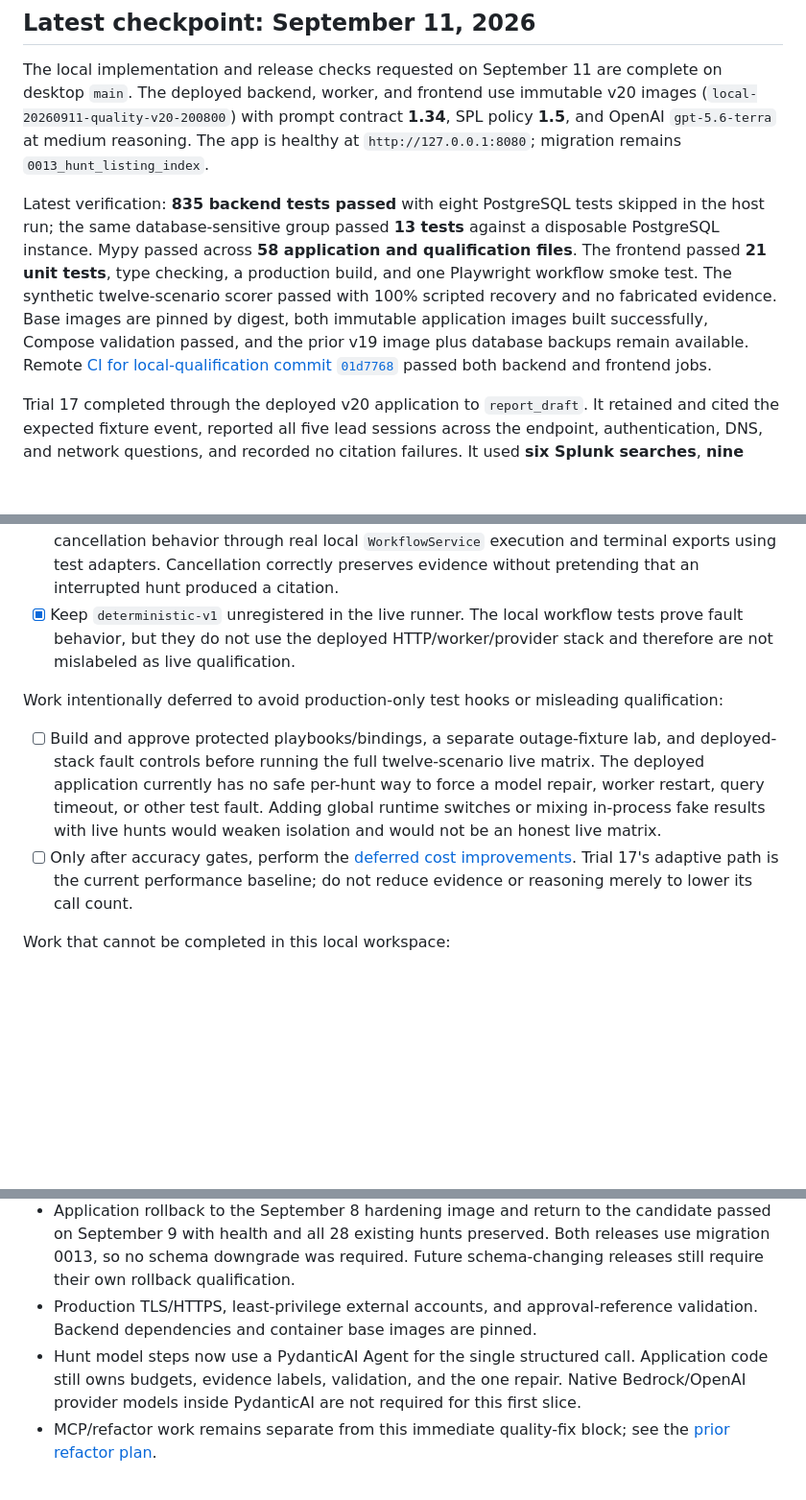
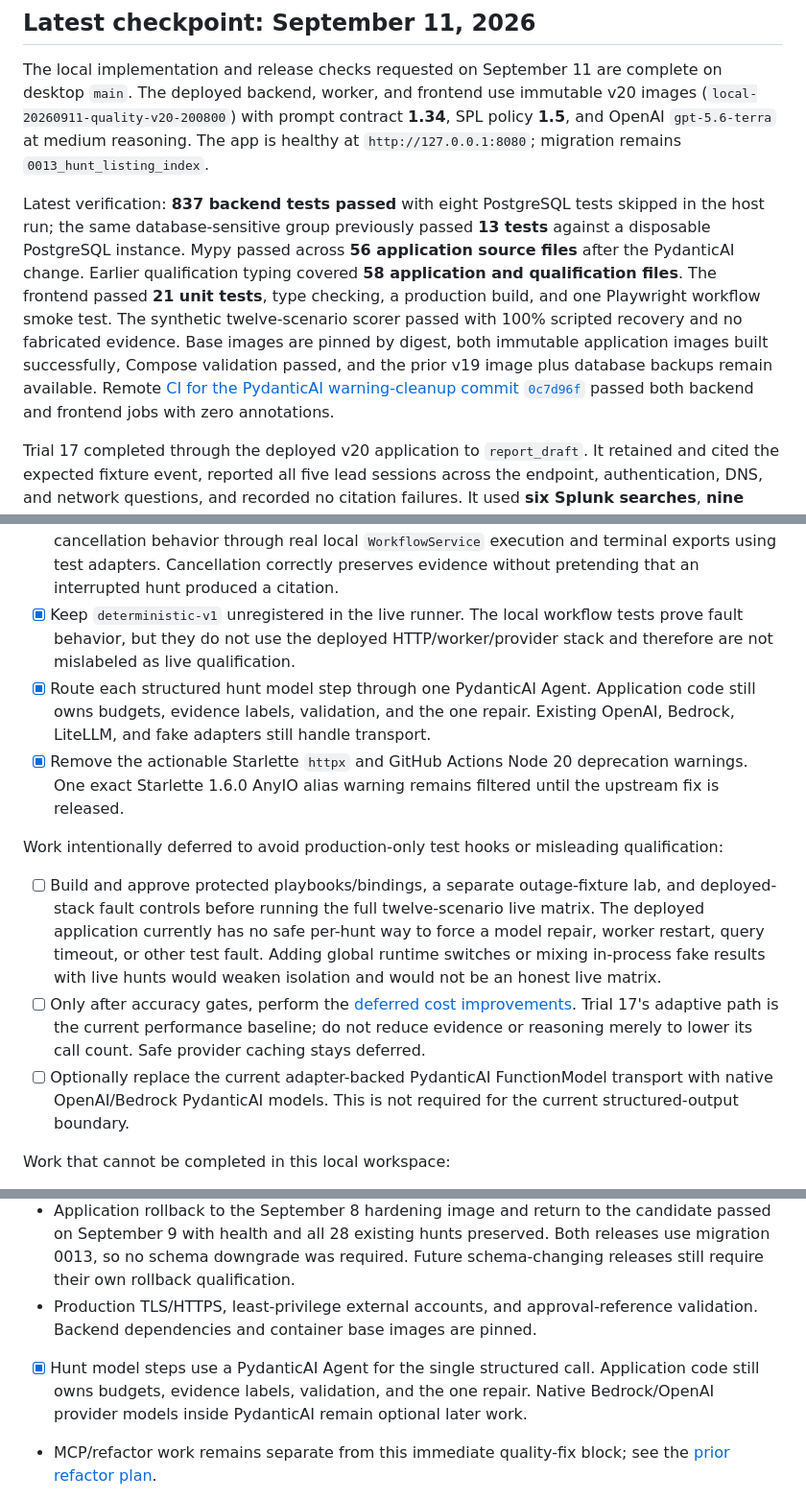
Before and after one commit to dreyna001/ai-enabled-threathunting, a Markdown page: docs/remaining-work.md, 3 parts joined by grey strips. Shown at 96% size. Rendered like a GitHub page; blank space fills up the shorter version.

Commit message:
Record completed PydanticAI and remaining todos
Co-authored-by: Cursor <cursoragent@cursor.com>

```diff
--- a/docs/remaining-work.md
+++ b/docs/remaining-work.md
@@ -4,7 +4,7 @@
 
 The local implementation and release checks requested on September 11 are complete on desktop `main`. The deployed backend, worker, and frontend use immutable v20 images (`local-20260911-quality-v20-200800`) with prompt contract **1.34**, SPL policy **1.5**, and OpenAI `gpt-5.6-terra` at medium reasoning. The app is healthy at `http://127.0.0.1:8080`; migration remains `0013_hunt_listing_index`.
 
-Latest verification: **835 backend tests passed** with eight PostgreSQL tests skipped in the host run; the same database-sensitive group passed **13 tests** against a disposable PostgreSQL instance. Mypy passed across **58 application and qualification files**. The frontend passed **21 unit tests**, type checking, a production build, and one Playwright workflow smoke test. The synthetic twelve-scenario scorer passed with 100% scripted recovery and no fabricated evidence. Base images are pinned by digest, both immutable application images built successfully, Compose validation passed, and the prior v19 image plus database backups remain available. Remote [CI for local-qualification commit `01d7768`](https://github.com/dreyna001/ai-enabled-threathunting/actions/runs/34663507327) passed both backend and frontend jobs.
+Latest verification: **837 backend tests passed** with eight PostgreSQL tests skipped in the host run; the same database-sensitive group previously passed **13 tests** against a disposable PostgreSQL instance. Mypy passed across **56 application source files** after the PydanticAI change. Earlier qualification typing covered **58 application and qualification files**. The frontend passed **21 unit tests**, type checking, a production build, and one Playwright workflow smoke test. The synthetic twelve-scenario scorer passed with 100% scripted recovery and no fabricated evidence. Base images are pinned by digest, both immutable application images built successfully, Compose validation passed, and the prior v19 image plus database backups remain available. Remote [CI for the PydanticAI warning-cleanup commit `0c7d96f`](https://github.com/dreyna001/ai-enabled-threathunting/actions/runs/34664252532) passed both backend and frontend jobs with zero annotations.
 
 Trial 17 completed through the deployed v20 application to `report_draft`. It retained and cited the expected fixture event, reported all five lead sessions across the endpoint, authentication, DNS, and network questions, and recorded no citation failures. It used **six Splunk searches**, **nine model calls**, **962,458 input tokens**, **15,228 output tokens**, and one repair. These are measured run facts, not proof of general model quality. The observed scorer reports retrieval/citation recovery only; independent analytical judgments remain absent.
 
@@ -13,11 +13,14 @@ Work completed locally after this checkpoint:
 - [x] Replace the unsafe live-adapter callback input with a twelve-entry execution plan containing only scenario ID, fault mode, execution source, and export source. Categories, abstract evidence IDs, expected counts, answer limitations, identity mappings, and answer keys remain evaluator-side. Leaking source values stop execution before adapter, Splunk, or model work.
 - [x] Exercise deterministic timeout, one-repair, expired-lease restart, hard-budget, and cancellation behavior through real local `WorkflowService` execution and terminal exports using test adapters. Cancellation correctly preserves evidence without pretending that an interrupted hunt produced a citation.
 - [x] Keep `deterministic-v1` unregistered in the live runner. The local workflow tests prove fault behavior, but they do not use the deployed HTTP/worker/provider stack and therefore are not mislabeled as live qualification.
+- [x] Route each structured hunt model step through one PydanticAI Agent. Application code still owns budgets, evidence labels, validation, and the one repair. Existing OpenAI, Bedrock, LiteLLM, and fake adapters still handle transport.
+- [x] Remove the actionable Starlette `httpx` and GitHub Actions Node 20 deprecation warnings. One exact Starlette 1.6.0 AnyIO alias warning remains filtered until the upstream fix is released.
 
 Work intentionally deferred to avoid production-only test hooks or misleading qualification:
 
 - [ ] Build and approve protected playbooks/bindings, a separate outage-fixture lab, and deployed-stack fault controls before running the full twelve-scenario live matrix. The deployed application currently has no safe per-hunt way to force a model repair, worker restart, query timeout, or other test fault. Adding global runtime switches or mixing in-process fake results with live hunts would weaken isolation and would not be an honest live matrix.
-- [ ] Only after accuracy gates, perform the [deferred cost improvements](#deferred-cost-improvements-after-the-existing-checkpoint-work). Trial 17's adaptive path is the current performance baseline; do not reduce evidence or reasoning merely to lower its call count.
+- [ ] Only after accuracy gates, perform the [deferred cost improvements](#deferred-cost-improvements-after-the-existing-checkpoint-work). Trial 17's adaptive path is the current performance baseline; do not reduce evidence or reasoning merely to lower its call count. Safe provider caching stays deferred.
+- [ ] Optionally replace the current adapter-backed PydanticAI FunctionModel transport with native OpenAI/Bedrock PydanticAI models. This is not required for the current structured-output boundary.
 
 Work that cannot be completed in this local workspace:
 
@@ -447,7 +450,7 @@ The September 9 user instruction is explicit: getting the app working must not r
 - Remote [CI for the September 11 implementation commit](https://github.com/dreyna001/ai-enabled-threathunting/actions/runs/34661799196) passed.
 - Application rollback to the September 8 hardening image and return to the candidate passed on September 9 with health and all 28 existing hunts preserved. Both releases use migration 0013, so no schema downgrade was required. Future schema-changing releases still require their own rollback qualification.
 - Production TLS/HTTPS, least-privilege external accounts, and approval-reference validation. Backend dependencies and container base images are pinned.
-- Hunt model steps now use a PydanticAI Agent for the single structured call. Application code still owns budgets, evidence labels, validation, and the one repair. Native Bedrock/OpenAI provider models inside PydanticAI are not required for this first slice.
+- [x] Hunt model steps use a PydanticAI Agent for the single structured call. Application code still owns budgets, evidence labels, validation, and the one repair. Native Bedrock/OpenAI provider models inside PydanticAI remain optional later work.
 - MCP/refactor work remains separate from this immediate quality-fix block; see the [prior refactor plan](agentic-threat-hunting-refactor-plan.md).
 - [ ] Finish the small MCP service with authorization, auditing, cancellation, replay protection, and internal TLS before enabling MCP execution.
 - Current dependency warnings are addressed: Starlette tests use `httpx2`, and GitHub Actions use Node 24-based checkout/setup releases. One exact AnyIO alias warning from Starlette 1.6.0 is filtered until the upstream `starlette#3497` fix is released; remove that narrow filter after upgrading Starlette. The frontend E2E command runs the Playwright workflow smoke test locally and in CI.
```
Also changed, not shown: docs/resume-checkpoint.md (+3 -1 lines).
